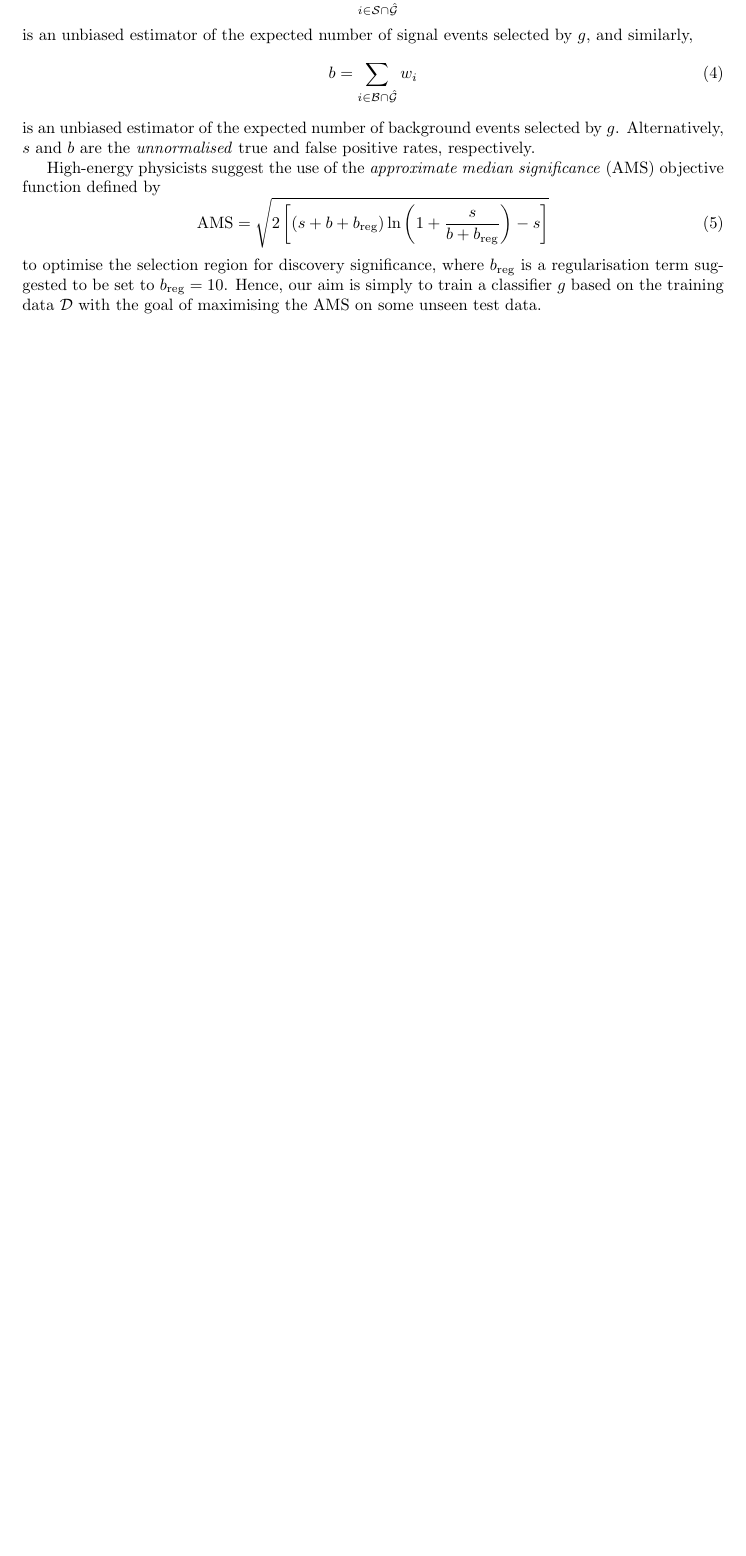
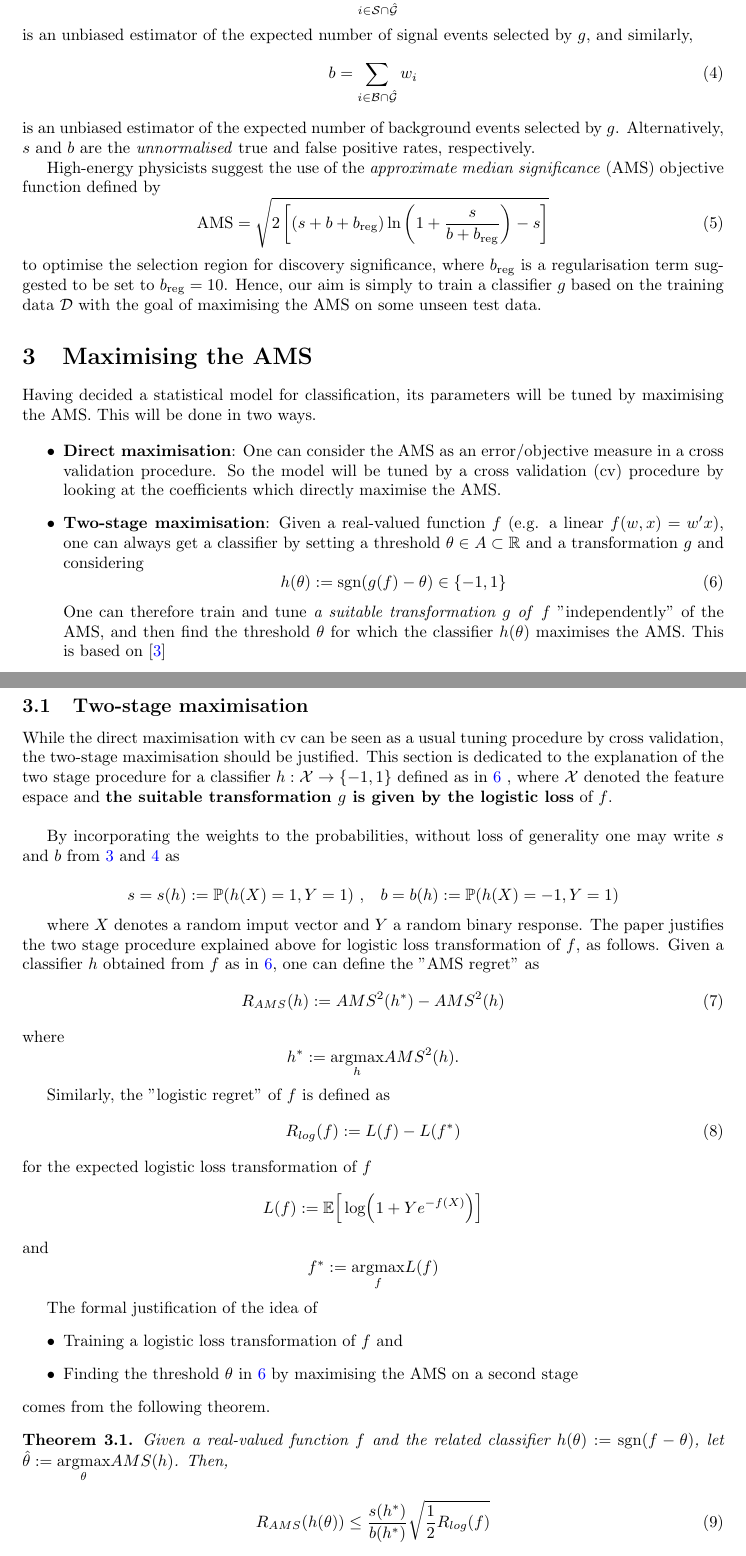
Before and after one commit to hsansford1/higgsboson, a LaTeX paper (Report/higgs-boson-report.tex): part of page 2 of 2 before the commit and two parts of pages 2 and 3 of 4 after it, the two joined at a grey line, cut so that both start at the same text, the shorter picture padded with empty space. Compiled offline with pdfLaTeX.

Commit message:
updated report two-stage

```diff
--- a/Report/higgs-boson-report.tex
+++ b/Report/higgs-boson-report.tex
@@ -18,6 +18,7 @@
 \newtheorem{theorem}{Theorem}[section]
 \newtheorem{corollary}{Corollary}[theorem]
 \newtheorem{lemma}[theorem]{Lemma}
+\newtheorem{remark}[theorem]{Remark}
 
 %opening
 \title{Higgs Boson Machine Learning Project}
@@ -89,3 +92,53 @@ High-energy physicists suggest the use of the \textit{approximate median signifi
 \end{equation}
 to optimise the selection region for discovery significance, where $b_\text{reg}$ is a regularisation term suggested to be set to $b_\text{reg}=10$. Hence, our aim is simply to train a classifier $g$ based on the training data $\mathcal{D}$ with the goal of maximising the AMS on some unseen test data.
 
+\section{Maximising the AMS}
+
+Having decided a statistical model for classification, its parameters will be tuned by maximising the AMS. This will be done in two ways.
+
+\begin{itemize}
+\item \textbf{Direct maximisation}: One can consider the AMS as an error/objective measure in a cross validation procedure. So the model will be tuned by a cross validation (cv) procedure by looking at the coefficients which directly maximise the AMS.
+
+\item \textbf{Two-stage maximisation}: Given a real-valued function $f$ (e.g. a linear $f(w,x)=w'x$), one can always get a classifier by setting a threshold $\theta \in A\subset \mathbb{R}$ and a transformation $g$ and considering
+\begin{equation}
+\label{classifier from f}
+h(\theta):=\operatorname{sgn}(g(f)-\theta)\in \{-1,1\}
+\end{equation}
+One can therefore train and tune \textit{a suitable transformation $g$ of} $f$ "independently" of the AMS, and then find the threshold $\theta$ for which the classifier $h(\theta)$ maximises the AMS. This is based on \cite{kotlowski2014consistent}
+\end{itemize}
+
+\subsection{Two-stage maximisation}
+
+While the direct maximisation with cv can be seen as a usual tuning procedure by cross validation, the two-stage maximisation should be justified. This section is dedicated to the explanation of the two stage procedure for a  classifier $h:\mathcal{X}\to \{-1,1\}$ defined as in \ref{classifier from f} , where $\mathcal{X}$ denoted the feature espace and \textbf{the suitable transformation $g$ is given by the logistic loss} of $f$. \\
+
+By incorporating the weights to the probabilities, without loss of generality one may write  $s$ and $b$ from \ref{s weights} and \ref{b weights} as
+
+$$s=s(h):=\mathbb{P}(h(X)=1,Y=1) \ \text{,} \ \ \ b=b(h):=\mathbb{P}(h(X)=-1,Y=1)$$
+
+where $X$ denotes a random imput vector and $Y$ a random binary response. The paper justifies the two stage procedure explained above for logistic loss transformation of $f$, as follows. Given a classifier $h$ obtained from $f$ as in \ref{classifier from f}, one can define the "AMS regret" as
+\begin{equation}
+\label{regret}
+R_{AMS}(h):= AMS^2(h^*)-AMS^2(h)
+\end{equation}
+where $$h^*:=\underset{h}{\text{argmax}}AMS^2(h).$$
+
+Similarly, the "logistic regret" of $f$ is defined as
+\begin{equation}
+\label{logistic regret}
+R_{log}(f):= L(f)-L(f^*)
+\end{equation}
+for the expected logistic loss transformation of $f$ $$L(f):=\mathbb{E}\Big[\log(1+Ye^{-f(X)})\Big]$$ and $$f^*:=\underset{f}{\text{argmax}}L(f)$$
+
+The formal justification of the idea of \begin{itemize}
+\item  Training a logistic loss transformation of $f$ and
+\item Finding the threshold $\theta$ in \ref{classifier from f} by maximising the AMS on a second stage
+\end{itemize}
+comes from the following theorem.
+
+\begin{theorem}
+\label{thm: two stage maximisation}
+Given a real-valued function $f$ and the related classifier $h(\theta):=\operatorname{sgn}(f-\theta)$,  let $\hat{\theta}:=\underset{\theta}{\operatorname{argmax}} AMS(h)$. Then,
+\begin{equation}
+\label{regret inequality}
+R_{AMS}(h(\theta))\leq \frac{s(h^*)}{b(h^*)}\sqrt{\frac{1}{2}R_{log}(f)}
+\end{equation}
```
Also changed, not shown: Report/refs.bib (+10 -0 lines), Report/higgs-boson-report.pdf, Report/higgs-boson-report.tex (16 more changed lines), 5 other files.
